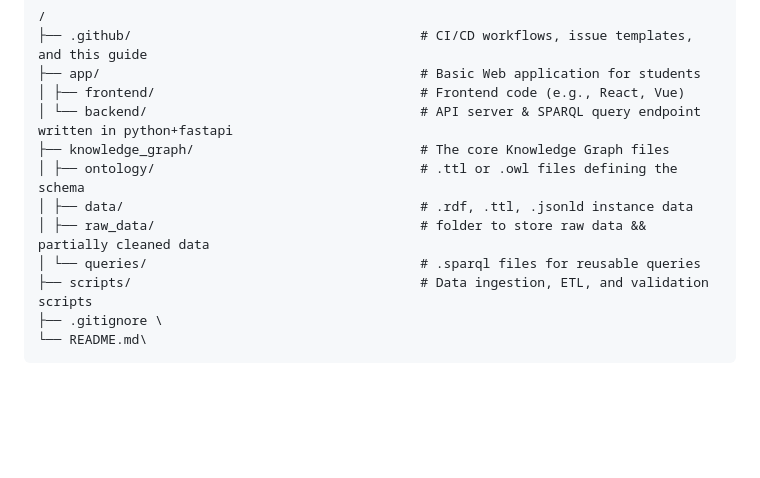
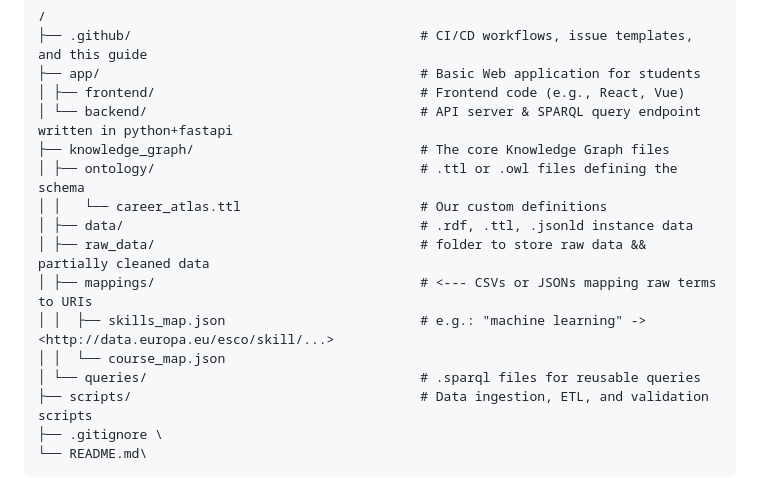
Before and after one commit to kubosis/ISEP-SemanticWeb-Project, a Markdown page: .github/CONTRIBUTING.md, the part around the change. Drawn GitHub-style; blank space fills up the shorter version.

Commit message:
chore: change project struct

```diff
--- a/.github/CONTRIBUTING.md
+++ b/.github/CONTRIBUTING.md
@@ -30,8 +30,12 @@ Welcome! We're excited that you're interested in contributing to our Study Path
 │ └── backend/                                   # API server & SPARQL query endpoint written in python+fastapi
 ├── knowledge_graph/                             # The core Knowledge Graph files
 │ ├── ontology/                                  # .ttl or .owl files defining the schema
+│ │   └── career_atlas.ttl                       # Our custom definitions
 │ ├── data/                                      # .rdf, .ttl, .jsonld instance data
 │ ├── raw_data/                                  # folder to store raw data && partially cleaned data
+│ ├── mappings/                                  # <--- CSVs or JSONs mapping raw terms to URIs
+│ │  ├── skills_map.json                         # e.g.: "machine learning" -> <http://data.europa.eu/esco/skill/...>
+│ │  └── course_map.json
 │ └── queries/                                   # .sparql files for reusable queries
 ├── scripts/                                     # Data ingestion, ETL, and validation scripts
 ├── .gitignore \
```
Also changed, not shown: knowledge_graph/mappings/README.md (added, +2 -0 lines).
